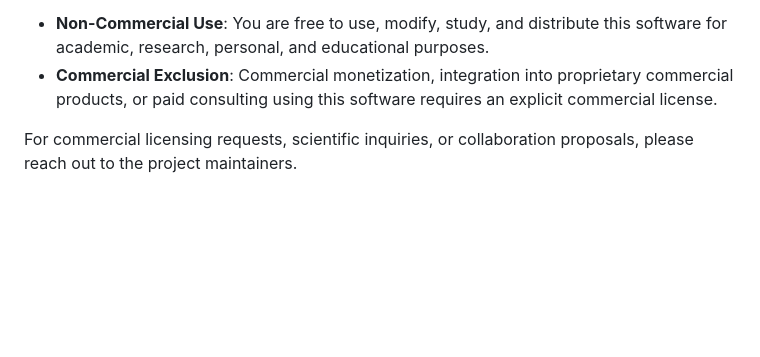
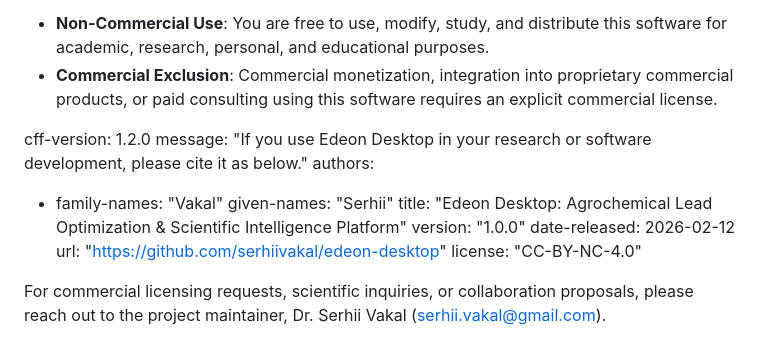
Before and after one commit to serhiivakal/edeon-desktop, a Markdown page: README.md, the part around the change. GitHub-like rendering; blank space fills up the shorter version.

```diff
--- a/README.md
+++ b/README.md
@@ -140,4 +140,15 @@ This project is licensed under the **Non-Commercial Public License** ([LICENSE](
 - **Non-Commercial Use**: You are free to use, modify, study, and distribute this software for academic, research, personal, and educational purposes.
 - **Commercial Exclusion**: Commercial monetization, integration into proprietary commercial products, or paid consulting using this software requires an explicit commercial license.
 
-For commercial licensing requests, scientific inquiries, or collaboration proposals, please reach out to the project maintainers.
+cff-version: 1.2.0
+message: "If you use Edeon Desktop in your research or software development, please cite it as below."
+authors:
+  - family-names: "Vakal"
+    given-names: "Serhii"
+title: "Edeon Desktop: Agrochemical Lead Optimization & Scientific Intelligence Platform"
+version: "1.0.0"
+date-released: 2026-02-12
+url: "https://github.com/serhiivakal/edeon-desktop"
+license: "CC-BY-NC-4.0"
+
+For commercial licensing requests, scientific inquiries, or collaboration proposals, please reach out to the project maintainer, Dr. Serhii Vakal (serhii.vakal@gmail.com).
```
